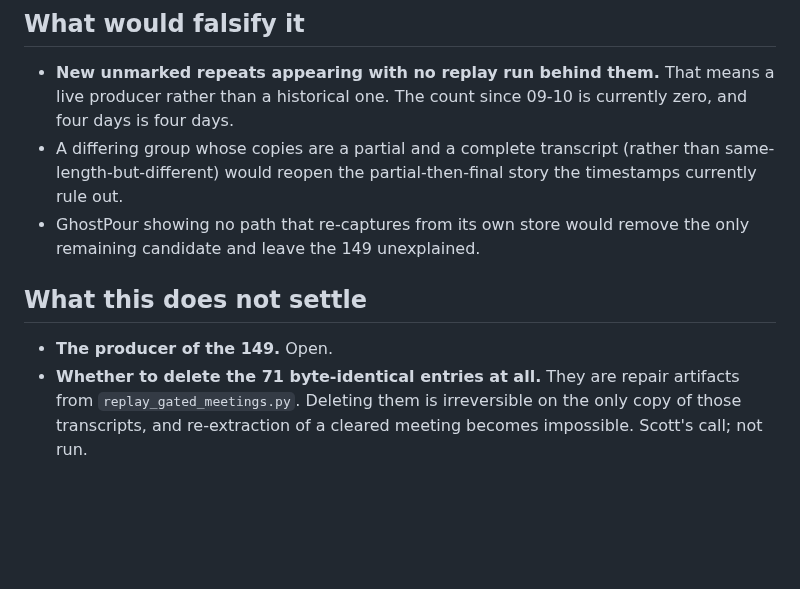
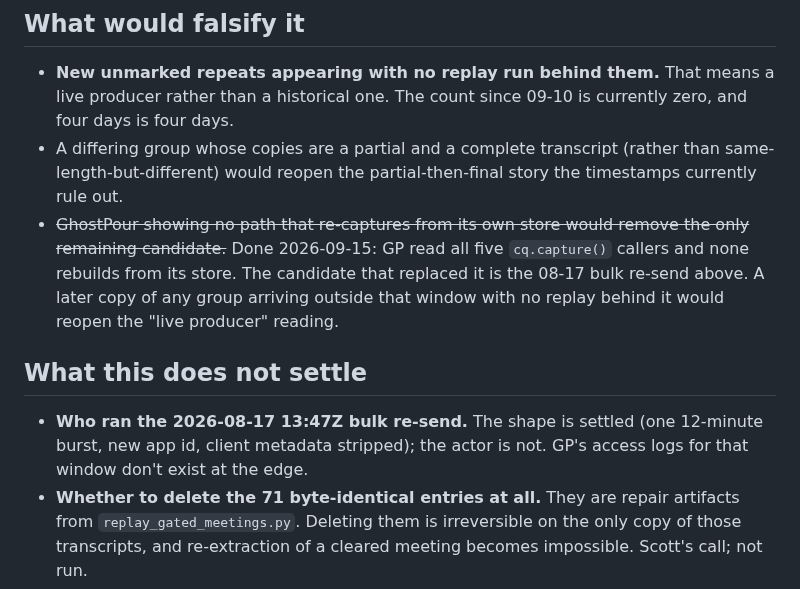
Before and after one commit to scottxxxxx/contextquilt, a Markdown page: docs/experiments/2026-09-14-ingest-duplicates.md, the part around one of its changes. GitHub-like rendering; blank space fills up the shorter version.

```diff
--- a/docs/experiments/2026-09-14-ingest-duplicates.md
+++ b/docs/experiments/2026-09-14-ingest-duplicates.md
@@ -126,12 +155,18 @@ re-stamping) were ad-hoc reads over `ingest_replay.load_all()` plus
 - A differing group whose copies are a partial and a complete transcript
   (rather than same-length-but-different) would reopen the
   partial-then-final story the timestamps currently rule out.
-- GhostPour showing no path that re-captures from its own store would
-  remove the only remaining candidate and leave the 149 unexplained.
+- ~~GhostPour showing no path that re-captures from its own store would
+  remove the only remaining candidate.~~ Done 2026-09-15: GP read all five
+  `cq.capture()` callers and none rebuilds from its store. The candidate
+  that replaced it is the 08-17 bulk re-send above. A later copy of any
+  group arriving outside that window with no replay behind it would
+  reopen the "live producer" reading.
 
 ## What this does not settle
 
-- **The producer of the 149.** Open.
+- **Who ran the 2026-08-17 13:47Z bulk re-send.** The shape is settled
+  (one 12-minute burst, new app id, client metadata stripped); the actor
+  is not. GP's access logs for that window don't exist at the edge.
 - **Whether to delete the 71 byte-identical entries at all.** They are
   repair artifacts from `replay_gated_meetings.py`. Deleting them is
   irreversible on the only copy of those transcripts, and re-extraction
```
Also changed, not shown: other parts of docs/experiments/2026-09-14-ingest-duplicates.md (+48 -19 lines).
